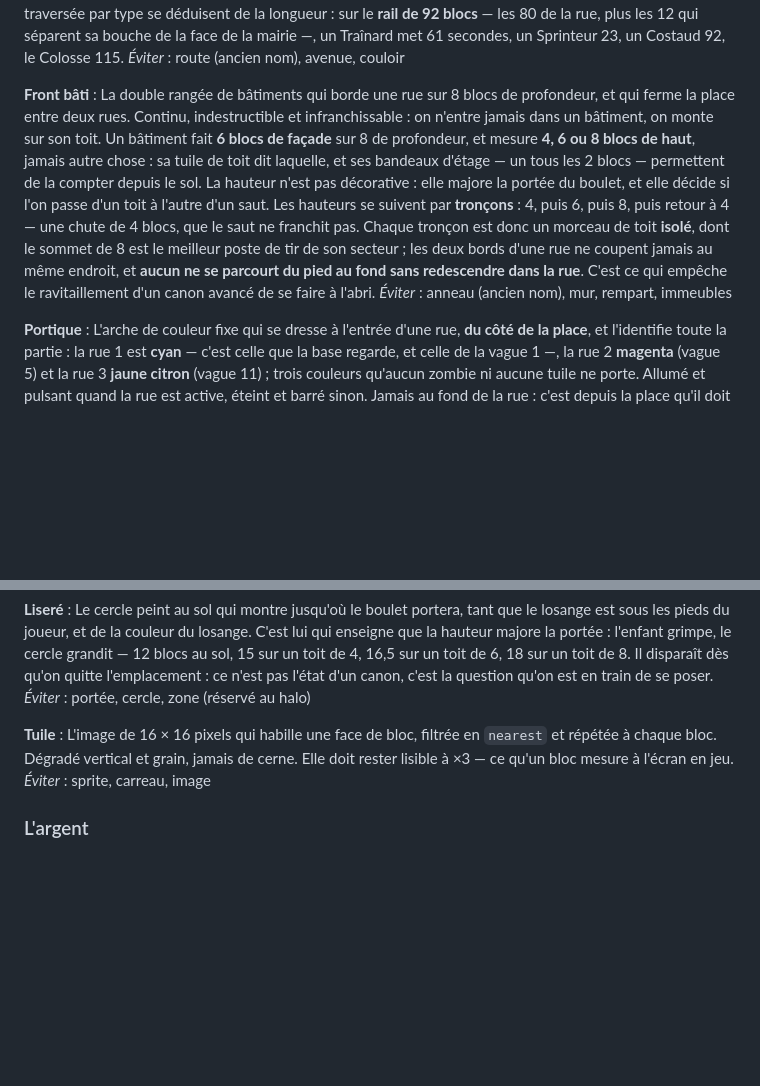
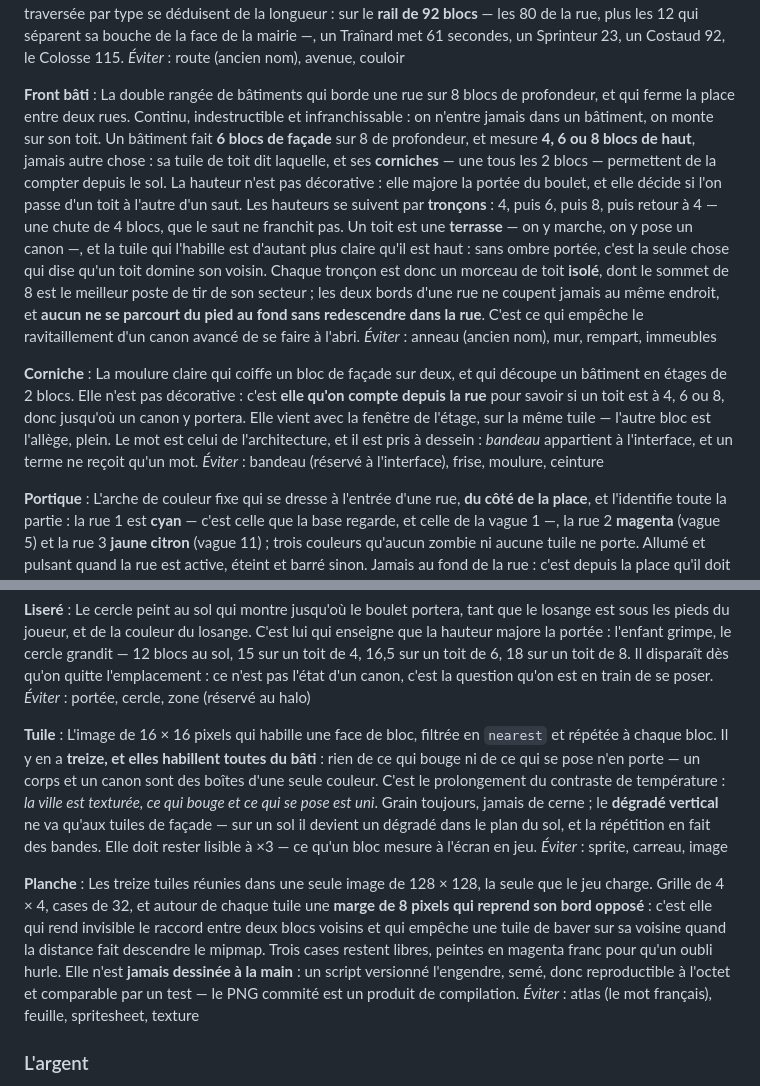
Before and after one commit to ben-barbier/apocalypse-zombie, a Markdown page: CONTEXT.md, 2 parts joined by grey strips. Rendered like a GitHub page; blank space fills up the shorter version.

```diff
--- a/CONTEXT.md
+++ b/CONTEXT.md
@@ -22,8 +22,12 @@ Une des trois avenues droites de 80 blocs, larges de 6, qui rayonnent de la plac
 _Éviter_ : route (ancien nom), avenue, couloir
 
 **Front bâti** :
-La double rangée de bâtiments qui borde une rue sur 8 blocs de profondeur, et qui ferme la place entre deux rues. Continu, indestructible et infranchissable : on n'entre jamais dans un bâtiment, on monte sur son toit. Un bâtiment fait **6 blocs de façade** sur 8 de profondeur, et mesure **4, 6 ou 8 blocs de haut**, jamais autre chose : sa tuile de toit dit laquelle, et ses bandeaux d'étage — un tous les 2 blocs — permettent de la compter depuis le sol. La hauteur n'est pas décorative : elle majore la portée du boulet, et elle décide si l'on passe d'un toit à l'autre d'un saut. Les hauteurs se suivent par **tronçons** : 4, puis 6, puis 8, puis retour à 4 — une chute de 4 blocs, que le saut ne franchit pas. Chaque tronçon est donc un morceau de toit **isolé**, dont le sommet de 8 est le meilleur poste de tir de son secteur ; les deux bords d'une rue ne coupent jamais au même endroit, et **aucun ne se parcourt du pied au fond sans redescendre dans la rue**. C'est ce qui empêche le ravitaillement d'un canon avancé de se faire à l'abri.
+La double rangée de bâtiments qui borde une rue sur 8 blocs de profondeur, et qui ferme la place entre deux rues. Continu, indestructible et infranchissable : on n'entre jamais dans un bâtiment, on monte sur son toit. Un bâtiment fait **6 blocs de façade** sur 8 de profondeur, et mesure **4, 6 ou 8 blocs de haut**, jamais autre chose : sa tuile de toit dit laquelle, et ses **corniches** — une tous les 2 blocs — permettent de la compter depuis le sol. La hauteur n'est pas décorative : elle majore la portée du boulet, et elle décide si l'on passe d'un toit à l'autre d'un saut. Les hauteurs se suivent par **tronçons** : 4, puis 6, puis 8, puis retour à 4 — une chute de 4 blocs, que le saut ne franchit pas. Un toit est une **terrasse** — on y marche, on y pose un canon —, et la tuile qui l'habille est d'autant plus claire qu'il est haut : sans ombre portée, c'est la seule chose qui dise qu'un toit domine son voisin. Chaque tronçon est donc un morceau de toit **isolé**, dont le sommet de 8 est le meilleur poste de tir de son secteur ; les deux bords d'une rue ne coupent jamais au même endroit, et **aucun ne se parcourt du pied au fond sans redescendre dans la rue**. C'est ce qui empêche le ravitaillement d'un canon avancé de se faire à l'abri.
 _Éviter_ : anneau (ancien nom), mur, rempart, immeubles
+
+**Corniche** :
+La moulure claire qui coiffe un bloc de façade sur deux, et qui découpe un bâtiment en étages de 2 blocs. Elle n'est pas décorative : c'est **elle qu'on compte depuis la rue** pour savoir si un toit est à 4, 6 ou 8, donc jusqu'où un canon y portera. Elle vient avec la fenêtre de l'étage, sur la même tuile — l'autre bloc est l'allège, plein. Le mot est celui de l'architecture, et il est pris à dessein : *bandeau* appartient à l'interface, et un terme ne reçoit qu'un mot.
+_Éviter_ : bandeau (réservé à l'interface), frise, moulure, ceinture
 
 **Portique** :
 L'arche de couleur fixe qui se dresse à l'entrée d'une rue, **du côté de la place**, et l'identifie toute la partie : la rue 1 est **cyan** — c'est celle que la base regarde, et celle de la vague 1 —, la rue 2 **magenta** (vague 5) et la rue 3 **jaune citron** (vague 11) ; trois couleurs qu'aucun zombie ni aucune tuile ne porte. Allumé et pulsant quand la rue est active, éteint et barré sinon. Jamais au fond de la rue : c'est depuis la place qu'il doit s'annoncer. Sa couleur est reprise par la flèche du bandeau qui dit ce que fait sa rue quand on ne la voit pas.
@@ -240,8 +244,12 @@ Le cercle peint au sol qui montre jusqu'où le boulet portera, tant que le losan
 _Éviter_ : portée, cercle, zone (réservé au halo)
 
 **Tuile** :
-L'image de 16 × 16 pixels qui habille une face de bloc, filtrée en `nearest` et répétée à chaque bloc. Dégradé vertical et grain, jamais de cerne. Elle doit rester lisible à ×3 — ce qu'un bloc mesure à l'écran en jeu.
+L'image de 16 × 16 pixels qui habille une face de bloc, filtrée en `nearest` et répétée à chaque bloc. Il y en a **treize, et elles habillent toutes du bâti** : rien de ce qui bouge ni de ce qui se pose n'en porte — un corps et un canon sont des boîtes d'une seule couleur. C'est le prolongement du contraste de température : *la ville est texturée, ce qui bouge et ce qui se pose est uni*. Grain toujours, jamais de cerne ; le **dégradé vertical** ne va qu'aux tuiles de façade — sur un sol il devient un dégradé dans le plan du sol, et la répétition en fait des bandes. Elle doit rester lisible à ×3 — ce qu'un bloc mesure à l'écran en jeu.
 _Éviter_ : sprite, carreau, image
+
+**Planche** :
+Les treize tuiles réunies dans une seule image de 128 × 128, la seule que le jeu charge. Grille de 4 × 4, cases de 32, et autour de chaque tuile une **marge de 8 pixels qui reprend son bord opposé** : c'est elle qui rend invisible le raccord entre deux blocs voisins et qui empêche une tuile de baver sur sa voisine quand la distance fait descendre le mipmap. Trois cases restent libres, peintes en magenta franc pour qu'un oubli hurle. Elle n'est **jamais dessinée à la main** : un script versionné l'engendre, semé, donc reproductible à l'octet et comparable par un test — le PNG commité est un produit de compilation.
+_Éviter_ : atlas (le mot français), feuille, spritesheet, texture
 
 ### L'argent
 
```
Also changed, not shown: docs/adr/0002-code-en-anglais-conception-en-francais.md (+6 -1 lines).
